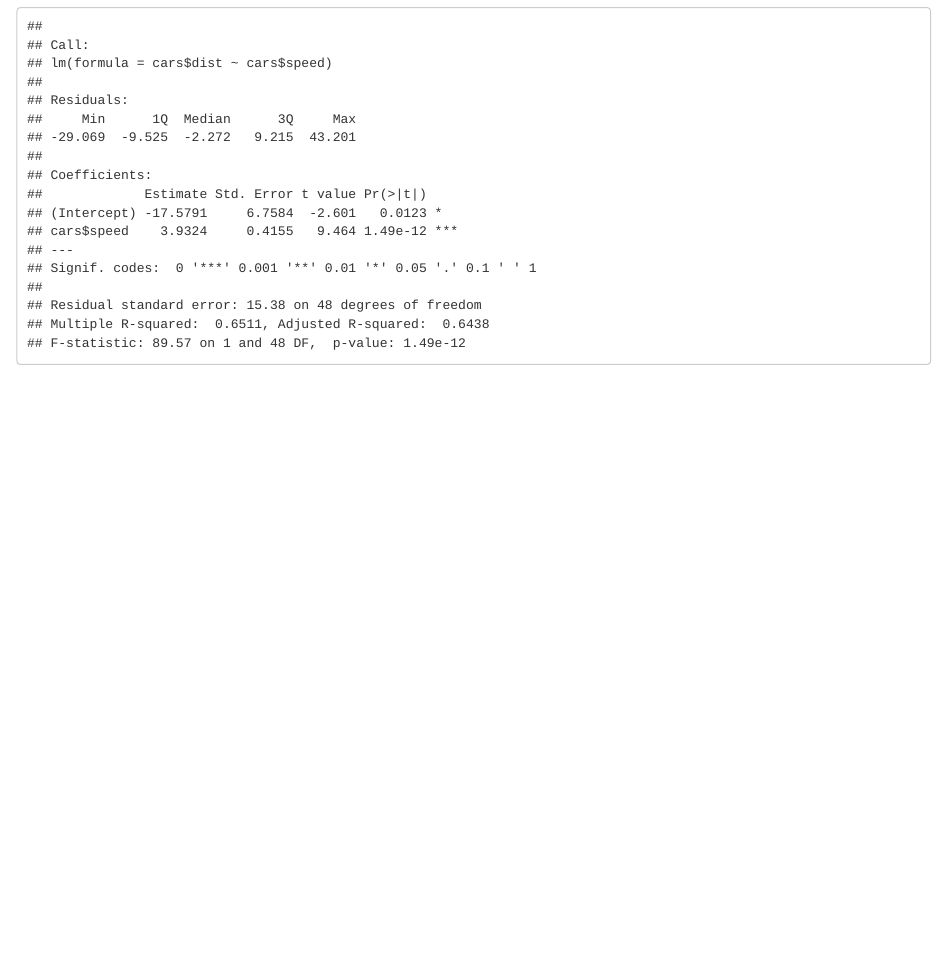
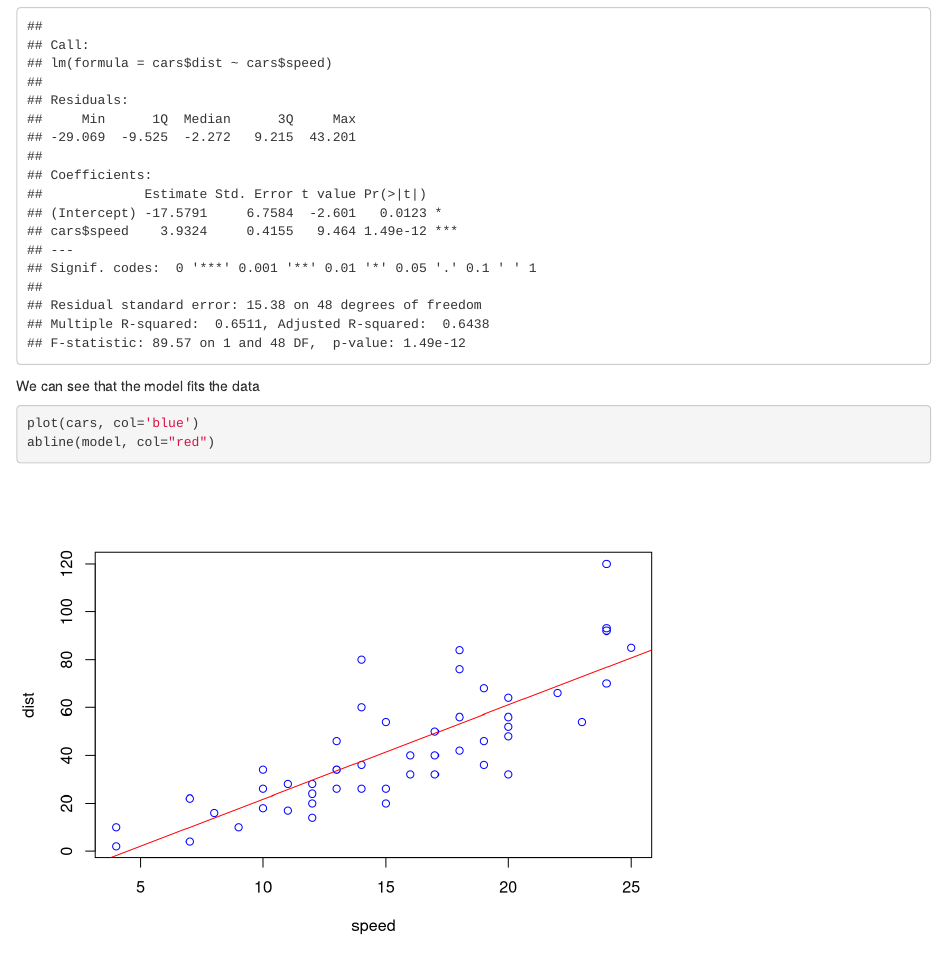
Before and after one commit to juliusPeppers/PepperFlow, an R Markdown document (analysis/main-result.Rmd): the page in a window 1100 px wide, from 1830 px down. Rendered offline with R 4.5, knitr and Pandoc, with nearby package versions; drawn as R Markdown's standard HTML page in place of the format the file asks for.

Commit message:
Added Plot with fitted values

````diff
--- a/analysis/main-result.Rmd
+++ b/analysis/main-result.Rmd
@@ -47,3 +48,9 @@ Explain the results of the model here.
 ```{r}
 summary(model)
 ```
+
+We can see that the model fits the data
+```{r}
+plot(cars, col='blue')
+abline(model, col="red")
+```
````
Also changed, not shown: analysis/main-result.Rmd (1 more changed lines).
